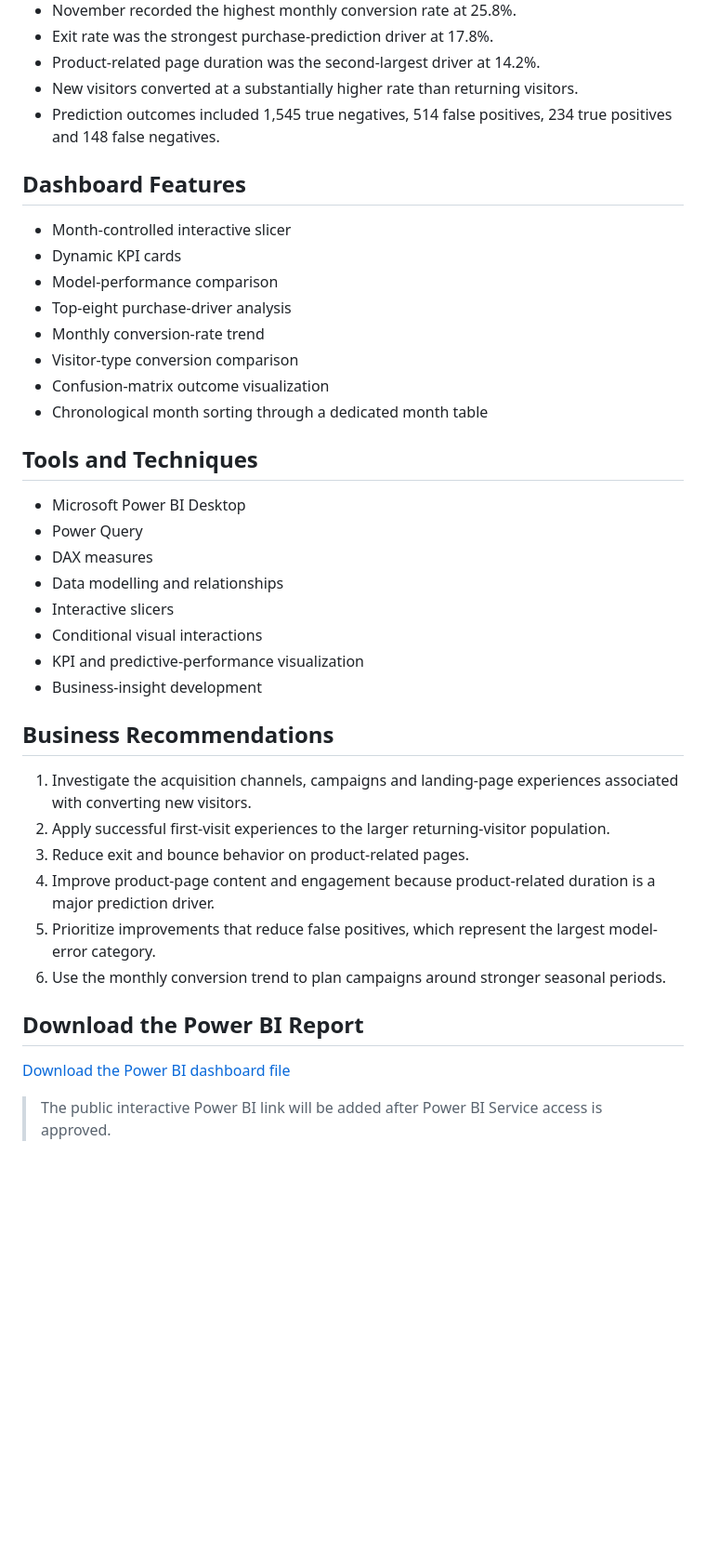
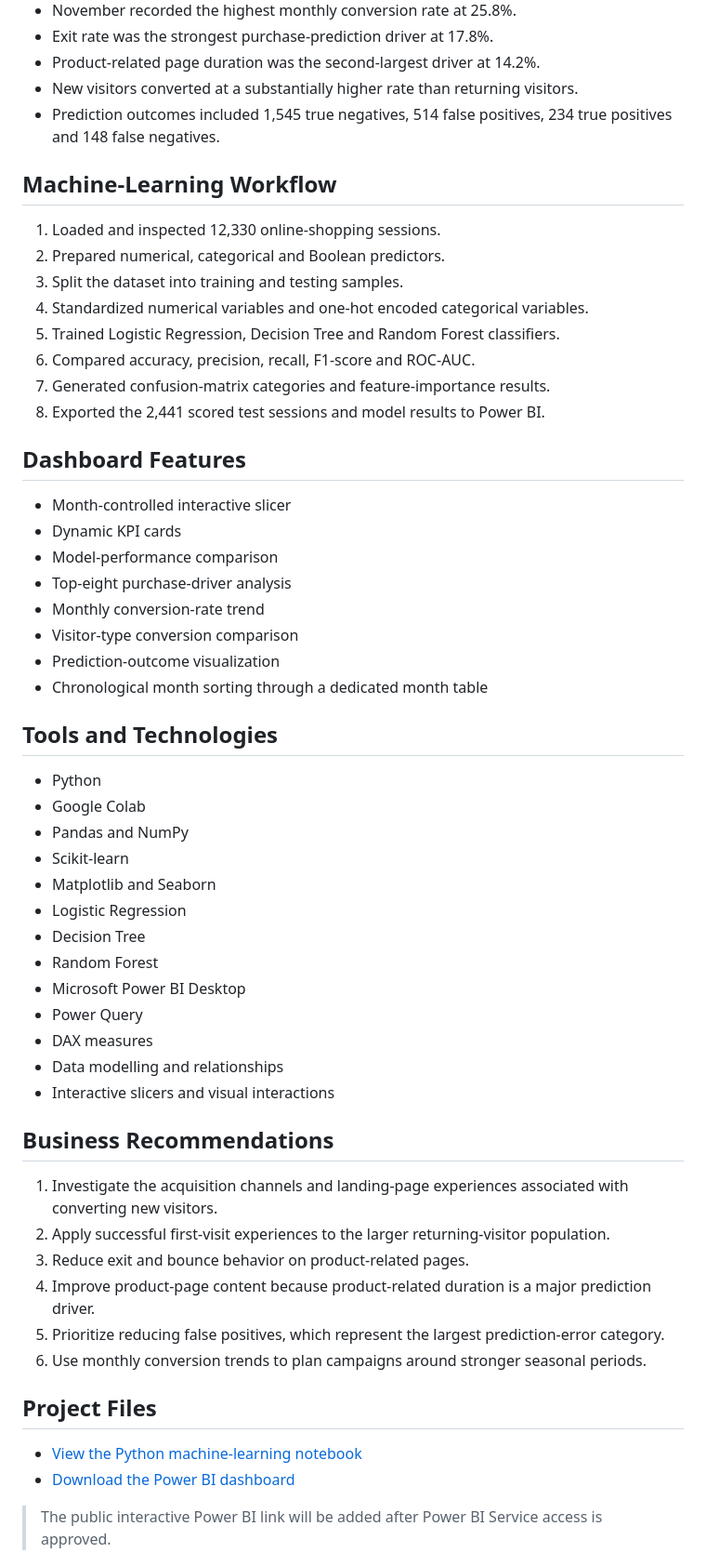
Before and after one commit to biggieinusa-source/business-analytics-portfolio, a Markdown page: projects/online-shopper-purchase-prediction/README.md, the part around one of its changes. Shown at 93% size. Rendered like a GitHub page; blank space fills up the shorter version.

Commit message:
Document Python and Power BI workflow
Updated project overview, added machine-learning workflow, and revised business recommendations. Adjusted tools and technologies section for clarity.

```diff
--- a/projects/online-shopper-purchase-prediction/README.md
+++ b/projects/online-shopper-purchase-prediction/README.md
@@ -35,6 +29,17 @@ The report is designed to help marketing, e-commerce, and analytics teams unders
 - New visitors converted at a substantially higher rate than returning visitors.
 - Prediction outcomes included 1,545 true negatives, 514 false positives, 234 true positives and 148 false negatives.
 
+## Machine-Learning Workflow
+
+1. Loaded and inspected 12,330 online-shopping sessions.
+2. Prepared numerical, categorical and Boolean predictors.
+3. Split the dataset into training and testing samples.
+4. Standardized numerical variables and one-hot encoded categorical variables.
+5. Trained Logistic Regression, Decision Tree and Random Forest classifiers.
+6. Compared accuracy, precision, recall, F1-score and ROC-AUC.
+7. Generated confusion-matrix categories and feature-importance results.
+8. Exported the 2,441 scored test sessions and model results to Power BI.
+
 ## Dashboard Features
 
 - Month-controlled interactive slicer
@@ -43,32 +48,38 @@ The report is designed to help marketing, e-commerce, and analytics teams unders
 - Top-eight purchase-driver analysis
 - Monthly conversion-rate trend
 - Visitor-type conversion comparison
-- Confusion-matrix outcome visualization
+- Prediction-outcome visualization
 - Chronological month sorting through a dedicated month table
 
-## Tools and Techniques
+## Tools and Technologies
 
+- Python
+- Google Colab
+- Pandas and NumPy
+- Scikit-learn
+- Matplotlib and Seaborn
+- Logistic Regression
+- Decision Tree
+- Random Forest
 - Microsoft Power BI Desktop
 - Power Query
 - DAX measures
 - Data modelling and relationships
-- Interactive slicers
-- Conditional visual interactions
-- KPI and predictive-performance visualization
-- Business-insight development
+- Interactive slicers and visual interactions
 
 ## Business Recommendations
 
-1. Investigate the acquisition channels, campaigns and landing-page experiences associated with converting new visitors.
+1. Investigate the acquisition channels and landing-page experiences associated with converting new visitors.
 2. Apply successful first-visit experiences to the larger returning-visitor population.
 3. Reduce exit and bounce behavior on product-related pages.
-4. Improve product-page content and engagement because product-related duration is a major prediction driver.
-5. Prioritize improvements that reduce false positives, which represent the largest model-error category.
-6. Use the monthly conversion trend to plan campaigns around stronger seasonal periods.
+4. Improve product-page content because product-related duration is a major prediction driver.
+5. Prioritize reducing false positives, which represent the largest prediction-error category.
+6. Use monthly conversion trends to plan campaigns around stronger seasonal periods.
 
-## Download the Power BI Report
+## Project Files
 
-[Download the Power BI dashboard file](online-shopper-purchase-prediction-dashboard.pbix)
+- [View the Python machine-learning notebook](online-shopper-purchase-prediction-model.ipynb)
+- [Download the Power BI dashboard](online-shopper-purchase-prediction-dashboard.pbix)
 
 > The public interactive Power BI link will be added after Power BI Service access is approved.
 
```
Also changed, not shown: other parts of projects/online-shopper-purchase-prediction/README.md (+3 -9 lines).
